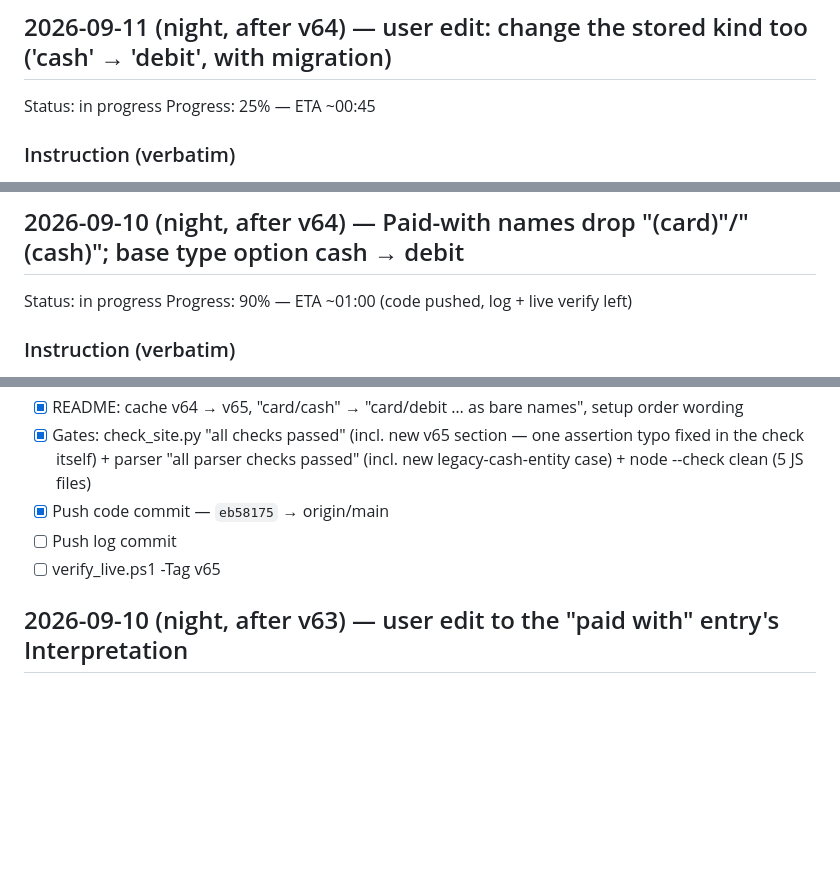
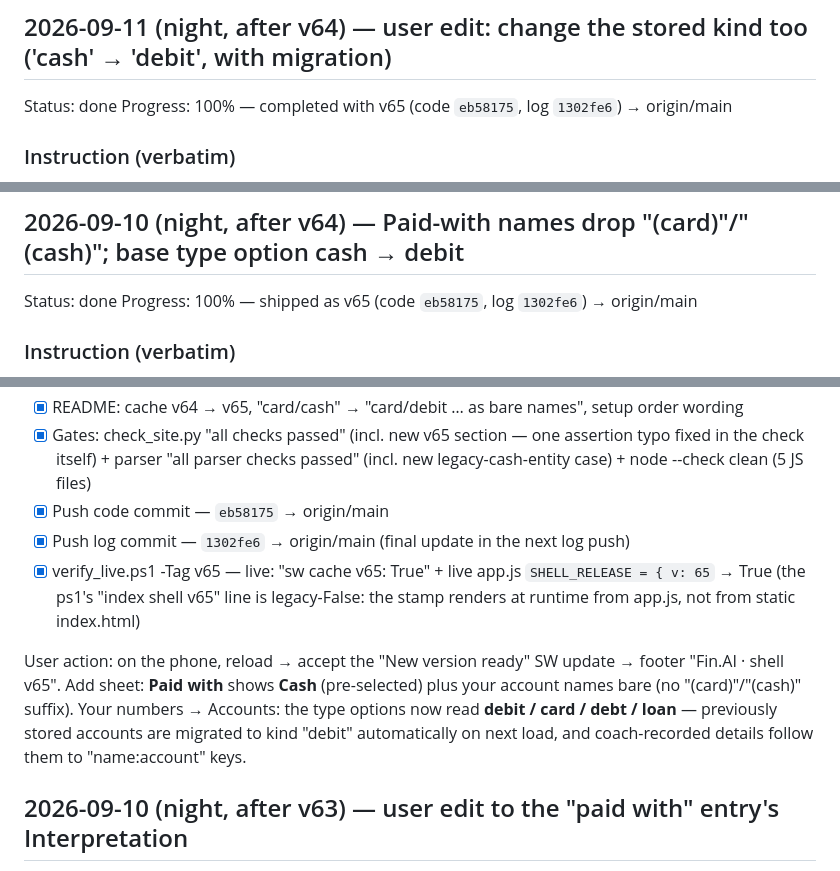
Before and after one commit to jblagana/finance-app, a Markdown page: INSTRUCTIONS.md, 3 parts joined by grey strips. Drawn GitHub-style; blank space fills up the shorter version.

Commit message:
instructions: v65 done (shipped eb58175, log 1302fe6) + live verify + user action

```diff
--- a/INSTRUCTIONS.md
+++ b/INSTRUCTIONS.md
@@ -7,8 +7,8 @@ The instruction log for this project (crash-recovery record).
 commit is not done.
 
 ## 2026-09-11 (night, after v64) — user edit: change the stored kind too ('cash' → 'debit', with migration)
-Status: in progress
-Progress: 25% — ETA ~00:45
+Status: done
+Progress: 100% — completed with v65 (code `eb58175`, log `1302fe6`) → origin/main
 
 ### Instruction (verbatim)
 > (user edit to the Interpretation of the v65 entry below — the inserted text, quoted verbatim in place:)
@@ -26,8 +26,8 @@ Progress: 25% — ETA ~00:45
 - [ ] Implementation is owned by the v65 entry below — see its subtasks
 
 ## 2026-09-10 (night, after v64) — Paid-with names drop "(card)"/"(cash)"; base type option cash → debit
-Status: in progress
-Progress: 90% — ETA ~01:00 (code pushed, log + live verify left)
+Status: done
+Progress: 100% — shipped as v65 (code `eb58175`, log `1302fe6`) → origin/main
 
 ### Instruction (verbatim)
 > in 'paid with', remove the 'card' or'cash' in name, example: 'MariBank CC (card)' -> 'MariBank CC'
@@ -52,8 +52,10 @@ Progress: 90% — ETA ~01:00 (code pushed, log + live verify left)
 - [x] README: cache v64 → v65, "card/cash" → "card/debit … as bare names", setup order wording
 - [x] Gates: check_site.py "all checks passed" (incl. new v65 section — one assertion typo fixed in the check itself) + parser "all parser checks passed" (incl. new legacy-cash-entity case) + node --check clean (5 JS files)
 - [x] Push code commit — `eb58175` → origin/main
-- [ ] Push log commit
-- [ ] verify_live.ps1 -Tag v65
+- [x] Push log commit — `1302fe6` → origin/main (final update in the next log push)
+- [x] verify_live.ps1 -Tag v65 — live: "sw cache v65: True" + live app.js `SHELL_RELEASE = { v: 65` → True (the ps1's "index shell v65" line is legacy-False: the stamp renders at runtime from app.js, not from static index.html)
+
+User action: on the phone, reload → accept the "New version ready" SW update → footer "Fin.AI · shell v65". Add sheet: **Paid with** shows **Cash** (pre-selected) plus your account names bare (no "(card)"/"(cash)" suffix). Your numbers → Accounts: the type options now read **debit / card / debt / loan** — previously stored accounts are migrated to kind "debit" automatically on next load, and coach-recorded details follow them to "name:account" keys.
 
 ## 2026-09-10 (night, after v63) — user edit to the "paid with" entry's Interpretation
 Status: done
```
